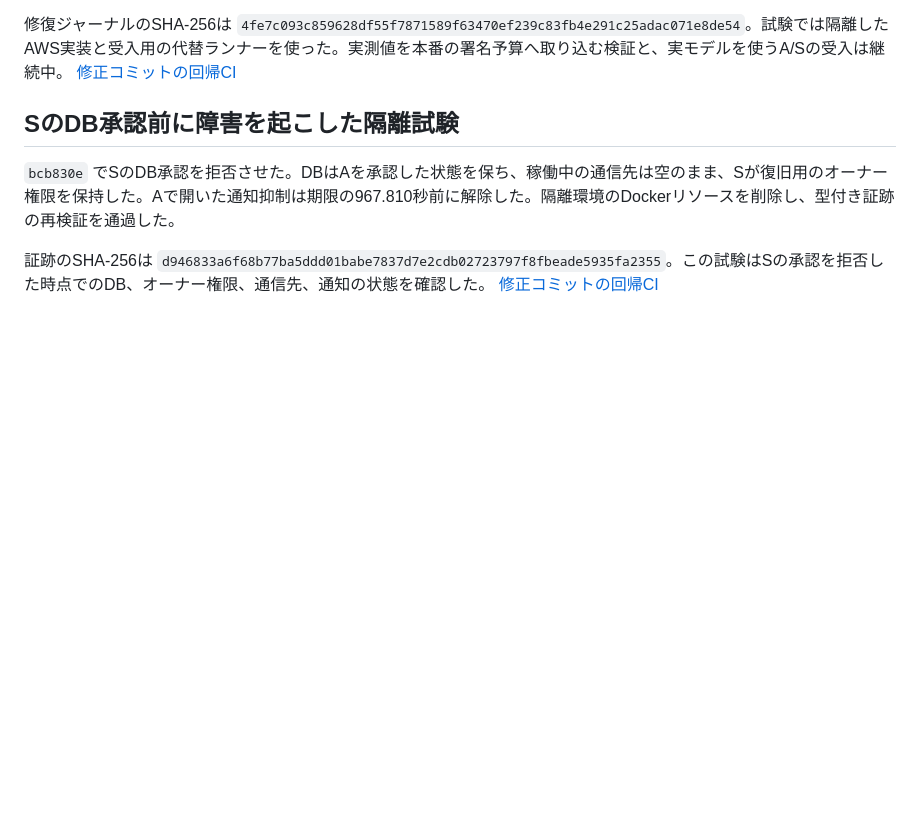
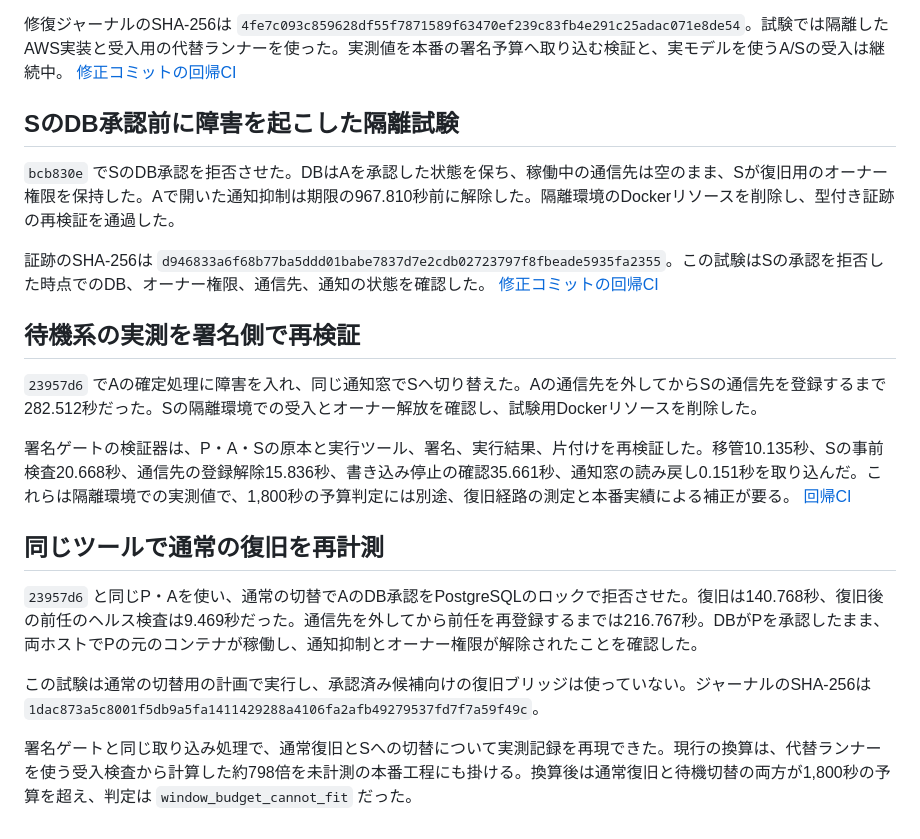
Before and after one commit to AtsushiHosaka/pals, a Markdown page: docs/seq42-local-rehearsal-2026-11-26.md, the part around the change. Drawn GitHub-style; blank space fills up the shorter version.

Commit message:
Record the paired seq42 timing intake and budget refusal

```diff
--- a/docs/seq42-local-rehearsal-2026-11-26.md
+++ b/docs/seq42-local-rehearsal-2026-11-26.md
@@ -51,3 +51,17 @@ The retry on `9cf9fdb` bound the exact child plan and reached `standby_case_reco
 `bcb830e` でSのDB承認を拒否させた。DBはAを承認した状態を保ち、稼働中の通信先は空のまま、Sが復旧用のオーナー権限を保持した。Aで開いた通知抑制は期限の967.810秒前に解除した。隔離環境のDockerリソースを削除し、型付き証跡の再検証を通過した。
 
 証跡のSHA-256は `d946833a6f68b77ba5ddd01babe7837d7e2cdb02723797f8fbeade5935fa2355`。この試験はSの承認を拒否した時点でのDB、オーナー権限、通信先、通知の状態を確認した。 [修正コミットの回帰CI](https://github.com/AtsushiHosaka/pals-infra/actions/runs/45868756885)
+
+## 待機系の実測を署名側で再検証
+
+`23957d6` でAの確定処理に障害を入れ、同じ通知窓でSへ切り替えた。Aの通信先を外してからSの通信先を登録するまで282.512秒だった。Sの隔離環境での受入とオーナー解放を確認し、試験用Dockerリソースを削除した。
+
+署名ゲートの検証器は、P・A・Sの原本と実行ツール、署名、実行結果、片付けを再検証した。移管10.135秒、Sの事前検査20.668秒、通信先の登録解除15.836秒、書き込み停止の確認35.661秒、通知窓の読み戻し0.151秒を取り込んだ。これらは隔離環境での実測値で、1,800秒の予算判定には別途、復旧経路の測定と本番実績による補正が要る。 [回帰CI](https://github.com/AtsushiHosaka/pals-infra/actions/runs/45872349109)
+
+## 同じツールで通常の復旧を再計測
+
+`23957d6` と同じP・Aを使い、通常の切替でAのDB承認をPostgreSQLのロックで拒否させた。復旧は140.768秒、復旧後の前任のヘルス検査は9.469秒だった。通信先を外してから前任を再登録するまでは216.767秒。DBがPを承認したまま、両ホストでPの元のコンテナが稼働し、通知抑制とオーナー権限が解除されたことを確認した。
+
+この試験は通常の切替用の計画で実行し、承認済み候補向けの復旧ブリッジは使っていない。ジャーナルのSHA-256は `1dac873a5c8001f5db9a5fa1411429288a4106fa2afb49279537fd7f7a59f49c`。
+
+署名ゲートと同じ取り込み処理で、通常復旧とSへの切替について実測記録を再現できた。現行の換算は、代替ランナーを使う受入検査から計算した約798倍を未計測の本番工程にも掛ける。換算後は通常復旧と待機切替の両方が1,800秒の予算を超え、判定は `window_budget_cannot_fit` だった。
```
Also changed, not shown: docs/quality-ledger/charts/success_rate_by_family_dark.png, docs/quality-ledger/charts/success_rate_by_family_light.png, 1 other file.
